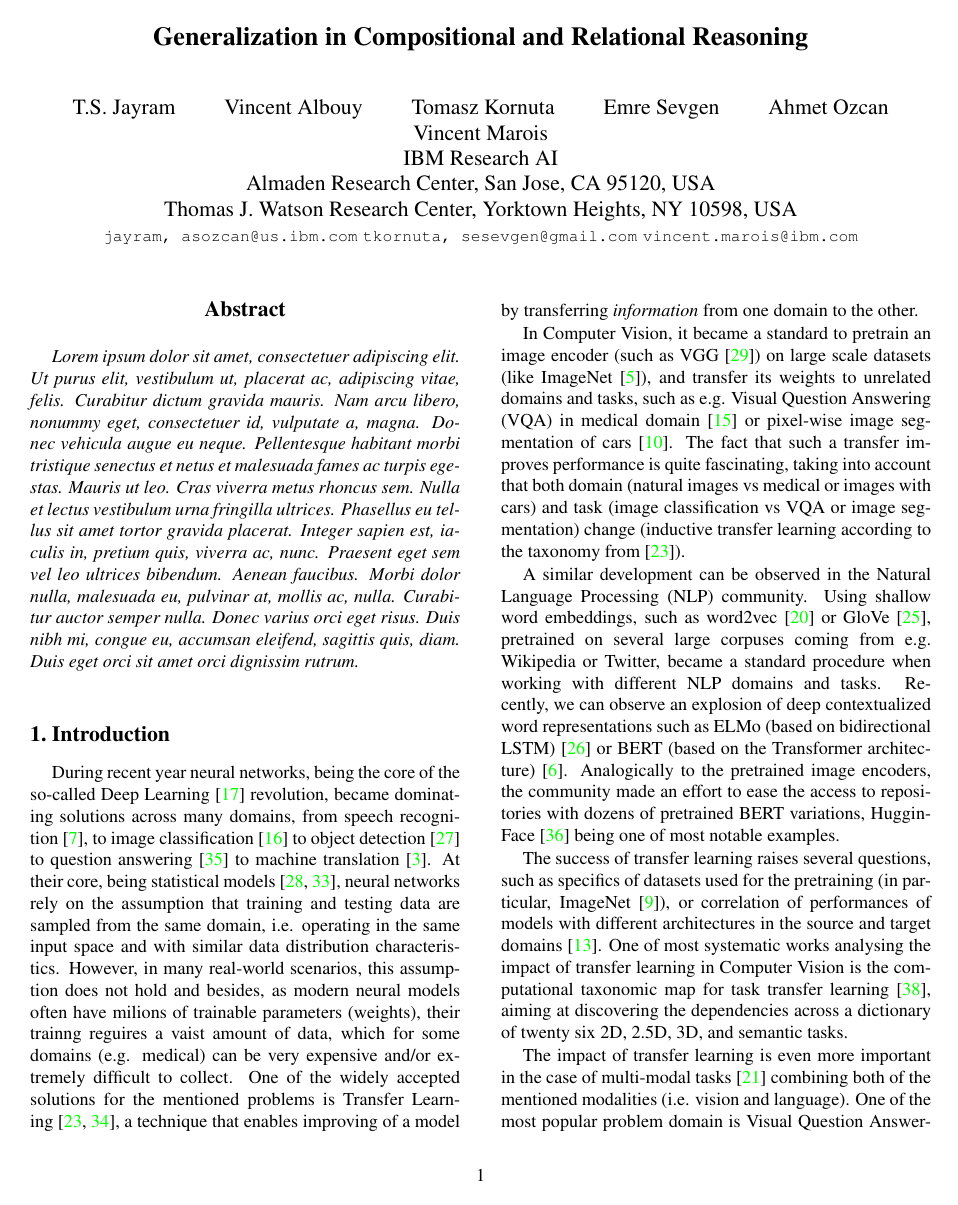
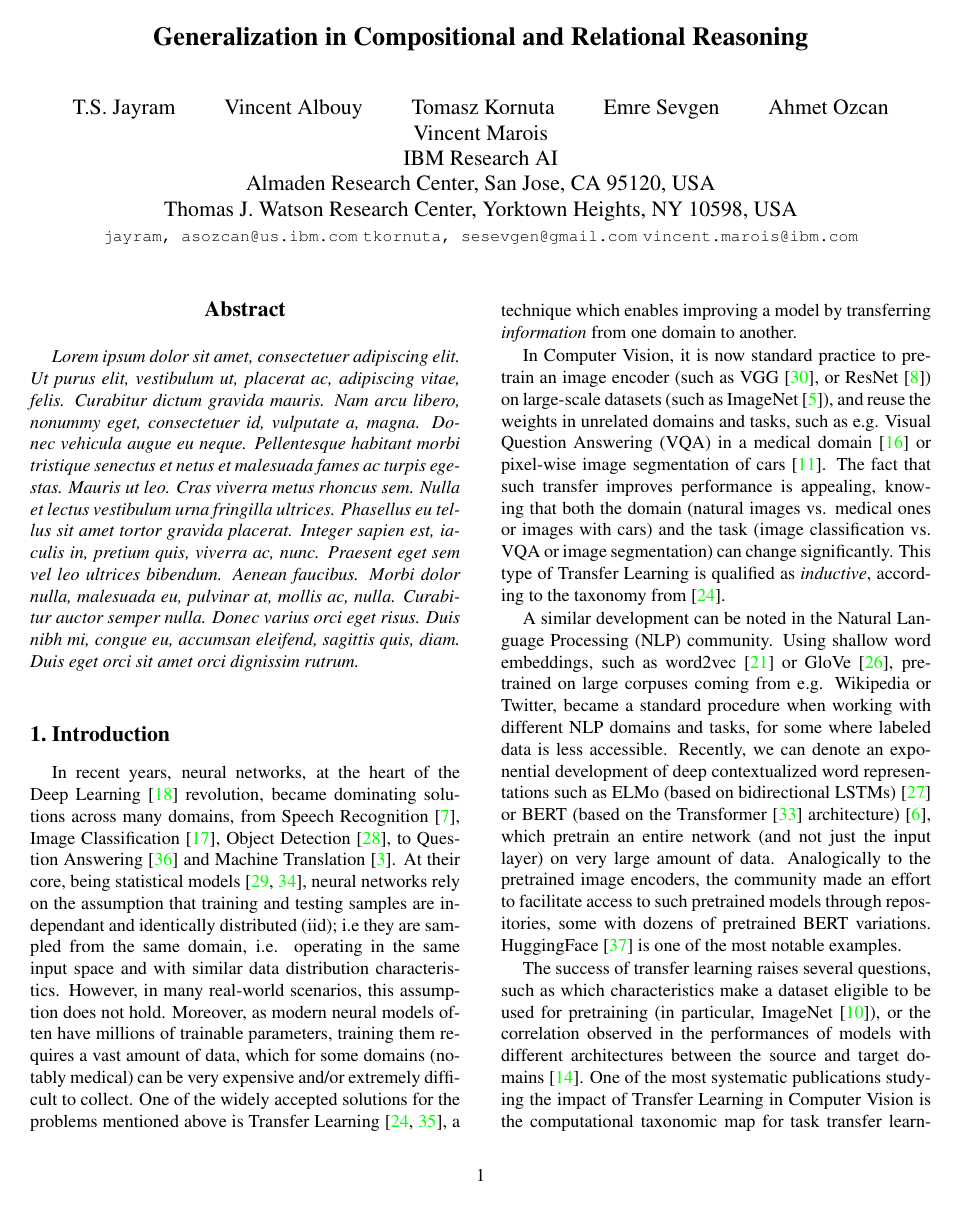
Before and after one commit to IBM/mi-visual-reasoning-pubs, a LaTeX paper (cvpr_submission/paper_main.tex, which reads cvpr_submission/introduction.tex): page 1 of 5. Compiled offline with pdfLaTeX.

Commit message:
Correcting typos in the introduction.

```diff
--- a/cvpr_submission/introduction.tex
+++ b/cvpr_submission/introduction.tex
@@ -1,24 +1,23 @@
 \section{Introduction}
-During recent year neural networks, being the core of the so-called Deep Learning~\cite{lecun2015deep} revolution, became dominating solutions across many domains, from  speech recognition~\cite{graves2013speech}, to image classification~\cite{krizhevsky2012imagenet} to object detection~\cite{redmon2016you} to question answering~\cite{weston2014memory} to machine translation~\cite{bahdanau2014neural}.
-At their core, being statistical models~\cite{ripley1993statistical,warner1996understanding}, neural networks rely on the assumption that training and testing data are sampled from the same domain, i.e. operating in the same input space and with similar data distribution characteristics.
-However, in many real-world scenarios, this assumption does not hold and besides, as modern neural models often have  milions of trainable parameters (weights), their trainng reguires a vaist amount of data, which for some domains (e.g. medical) can be very expensive and/or extremely difficult to collect.
-One of the widely accepted solutions for the mentioned problems is Transfer Learning~\cite{pan2009survey,weiss2016survey}, a technique that enables improving of a model by transferring \emph{information} from one domain to the other.
+In recent years, neural networks, at the heart of the Deep Learning~\cite{lecun2015deep} revolution, became dominating solutions across many domains, from  Speech Recognition~\cite{graves2013speech}, Image Classification~\cite{krizhevsky2012imagenet}, Object Detection~\cite{redmon2016you}, to Question Answering~\cite{weston2014memory} and Machine Translation~\cite{bahdanau2014neural}.
+At their core, being statistical models~\cite{ripley1993statistical,warner1996understanding}, neural networks rely on the assumption that training and testing samples are independant and identically distributed (iid); i.e they are sampled from the same domain, i.e. operating in the same input space and with similar data distribution characteristics.
+However, in many real-world scenarios, this assumption does not hold. Moreover, as modern neural models often have  millions of trainable parameters, training them requires a vast amount of data, which for some domains (notably medical) can be very expensive and/or extremely difficult to collect.
+One of the widely accepted solutions for the problems mentioned above is Transfer Learning~\cite{pan2009survey,weiss2016survey}, a technique which enables improving a model by transferring \emph{information} from one domain to another.
 
 %pan2009survey: we categorize transfer learning under three sub-settings: inductive transfer learning, transductive transfer learning and unsupervised transfer learning,
 
-In Computer Vision, it became a standard to pretrain an image encoder (such as VGG~\cite{simonyan2014very}) on large scale datasets (like ImageNet~\cite{deng2009imagenet}), and transfer its weights to unrelated domains and tasks, such as e.g. Visual Question Answering (VQA) in medical domain~\cite{kornuta2019leveraging} or pixel-wise image segmentation of cars~\cite{iglovikov2018ternausnet}.
-The fact that such a transfer improves performance is quite fascinating, taking into account that both domain (natural images vs medical or images with cars) and task (image classification vs VQA or image segmentation) change (inductive transfer learning according to the taxonomy from~\cite{pan2009survey}).
+In Computer Vision, it is now standard practice to pre-train an image encoder (such as VGG~\cite{simonyan2014very}, or ResNet~\cite{he2016deep}) on large-scale datasets (such as ImageNet~\cite{deng2009imagenet}), and reuse the weights in unrelated domains and tasks, such as e.g. Visual Question Answering (VQA) in a medical domain~\cite{kornuta2019leveraging} or pixel-wise image segmentation of cars~\cite{iglovikov2018ternausnet}.
+The fact that such transfer improves performance is appealing, knowing that both the domain (natural images vs. medical ones or images with cars) and the task (image classification vs. VQA or image segmentation) can change significantly. This type of Transfer Learning is qualified as \emph{inductive}, according to the taxonomy from~\cite{pan2009survey}.
 
-A similar development can be observed in the Natural Language Processing (NLP) community.
-Using shallow word embeddings, such as word2vec~\cite{mikolov2013distributed} or GloVe~\cite{pennington2014glove}, pretrained on several large corpuses coming from e.g. Wikipedia or Twitter, became a standard procedure when working with different NLP domains and tasks.
-Recently, we can observe an explosion of deep contextualized word representations such as ELMo (based on bidirectional LSTM)~\cite{peters2018deep} or BERT (based on the Transformer architecture)~\cite{devlin2018bert}.
-Analogically to the pretrained image encoders, the community made an effort to ease the access to repositories with dozens of pretrained BERT variations, HugginFace~\cite{wolf2019transformers} being one of most notable examples.
+A similar development can be noted in the Natural Language Processing (NLP) community.
+Using shallow word embeddings, such as word2vec~\cite{mikolov2013distributed} or GloVe~\cite{pennington2014glove}, pretrained on large corpuses coming from e.g. Wikipedia or Twitter, became a standard procedure when working with different NLP domains and tasks, for some where labeled data is less accessible.
+Recently, we can denote an exponential development of deep contextualized word representations such as ELMo (based on bidirectional LSTMs)~\cite{peters2018deep} or BERT (based on the Transformer~\cite{vaswani2017attention} architecture)~\cite{devlin2018bert}, which pretrain an entire network (and not just the input layer) on very large amount of data.
+Analogically to the pretrained image encoders, the community made an effort to facilitate access to such pretrained models through repositories, some with dozens of pretrained BERT variations. HuggingFace~\cite{wolf2019transformers} is one of the most notable examples.
 
-The success of transfer learning raises several questions, such as specifics of datasets used for the pretraining (in particular, ImageNet~\cite{huh2016makes}), or correlation of performances of models with different architectures in the source and target domains~\cite{kornblith2019better}.
-One of most systematic works analysing the impact of transfer learning in Computer Vision is the computational taxonomic map for task transfer learning~\cite{zamir2018taskonomy}, aiming at discovering the dependencies across a dictionary of twenty six 2D, 2.5D, 3D, and
-semantic tasks.
+The success of transfer learning raises several questions, such as which characteristics make a dataset eligible to be used for pretraining (in particular, ImageNet~\cite{huh2016makes}), or the correlation observed in the performances of models with different architectures between the source and target domains~\cite{kornblith2019better}.
+One of the most systematic publications studying the impact of Transfer Learning in Computer Vision is the computational taxonomic map for task transfer learning~\cite{zamir2018taskonomy}, aiming at discovering the dependencies across a dictionary of twenty six 2D, 2.5D, 3D, and semantic tasks.
 
-The impact of transfer learning is even more important in the case of multi-modal tasks~\cite{mogadala2019trends} combining both of the mentioned modalities (i.e. vision and language).
+The impact of Transfer Learning is even more crucial in the case of multi-modal tasks~\cite{mogadala2019trends} combining both of the modalities mentioned above (i.e. vision and language).
 One of the most popular problem domain is Visual Question Answering (VQA)~\cite{malinowski2014multi,antol2015vqa}, where the system is expected to answer questions expressed in natural language by taking into account the content of a single image (Image Question Answering) or a video (Video Question Answering).
 In a typical VQA model, disregarding whether it is performing an early fusion of embeddings of those two modalities~\cite{malinowski2018visual} or multi-step reasoning~\cite{hudson2018compositional}, using pretrained image encode and word embeddings is de facto standard, proven empirically its dominance over the models trained from the scratch.
 
```
Also changed, not shown: cvpr_submission/bibliography.bib (+8 -0 lines).
